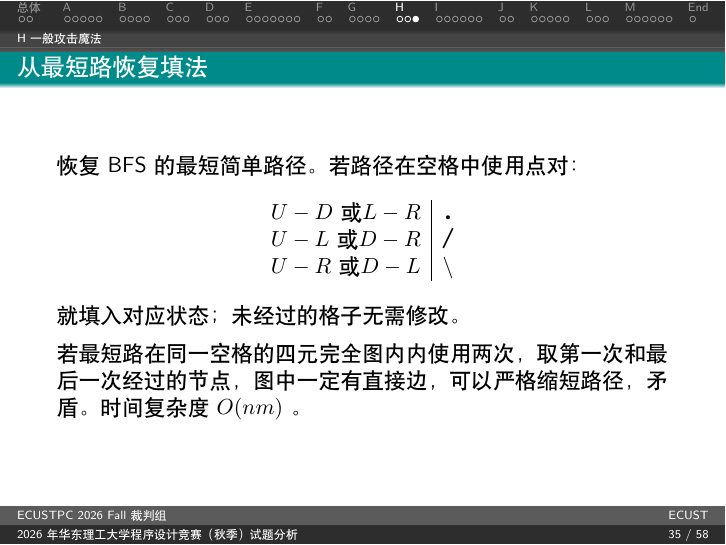
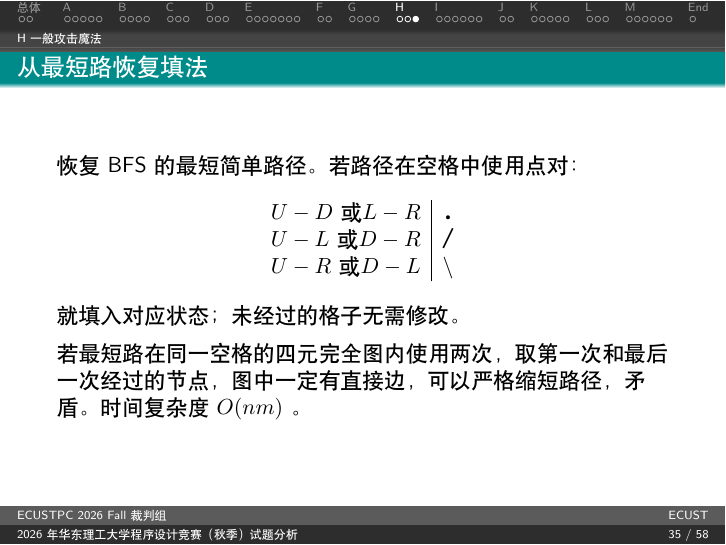
Before and after one commit to Thirstarfish/ECUSTPC-2026-Fall, LaTeX slides (tutorial_2026_fall/tutorial.tex): page 35 of 58. Compiled offline with XeLaTeX.

Commit message:
minor update

```diff
--- a/tutorial_2026_fall/tutorial.tex
+++ b/tutorial_2026_fall/tutorial.tex
@@ -575,7 +575,7 @@ G(n)=\sum_{d\le \sqrt{n}}\mu(d)\sum_{i\le n, d^2\mid i}i
   就填入对应状态；未经过的格子无需修改。
 
   \vspace{0.5em}
-  若最短路在同一空格的四元完全图内内使用两次，取第一次和最后一次经过的节点，
+  若最短路在同一空格的四元完全图内使用两次，取第一次和最后一次经过的节点，
   图中一定有直接边，可以严格缩短路径，矛盾。
   时间复杂度 $O(nm)$ 。
 \end{frame}
```
Also changed, not shown: tutorial_2026_fall/tutorial.pdf.
